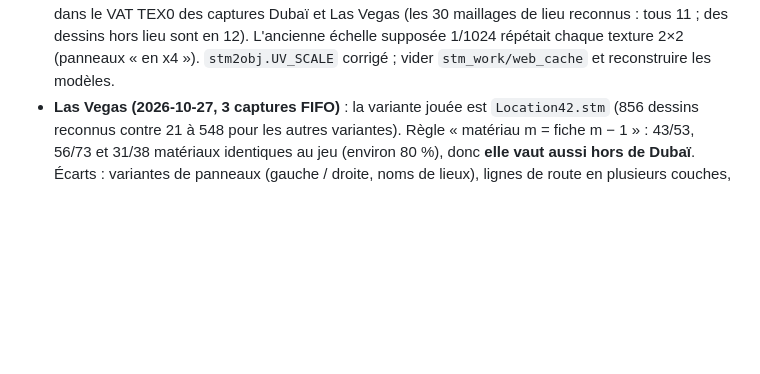
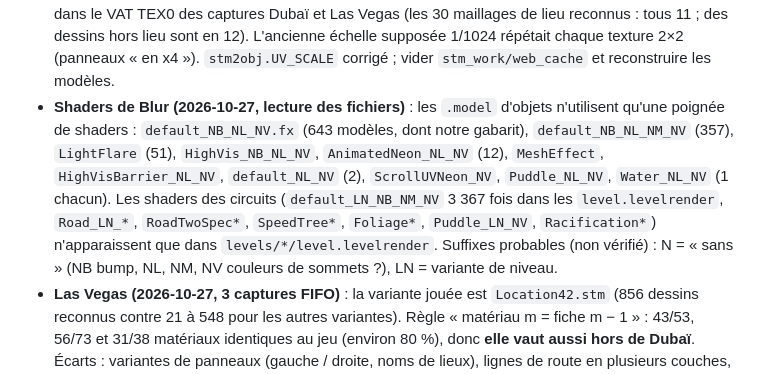
Before and after one commit to Ov3r-MAG1STR4L/blur-re, a Markdown page: docs/CONNAISSANCES.md, the part around the change. Rendered like a GitHub page; blank space fills up the shorter version.

Commit message:
Projet J : shaders de Blur recensés, plan pour embellir les cartes NFS
Co-Authored-By: Claude Opus 5.5 <noreply@anthropic.com>

```diff
--- a/docs/CONNAISSANCES.md
+++ b/docs/CONNAISSANCES.md
@@ -1095,6 +1095,13 @@ dans `Blur_test` (à coordonner avec la session des routes inversées). Aucun ci
   TEX0 des captures Dubaï et Las Vegas (les 30 maillages de lieu reconnus : tous 11 ; des dessins hors lieu sont en 12).
   L'ancienne échelle supposée 1/1024 répétait chaque texture 2×2 (panneaux « en x4 »). `stm2obj.UV_SCALE` corrigé ;
   vider `stm_work/web_cache` et reconstruire les modèles.
+- **Shaders de Blur (2026-10-27, lecture des fichiers)** : les `.model` d'objets n'utilisent qu'une poignée de
+  shaders : `default_NB_NL_NV.fx` (643 modèles, dont notre gabarit), `default_NB_NL_NM_NV` (357), `LightFlare` (51),
+  `HighVis_NB_NL_NV`, `AnimatedNeon_NL_NV` (12), `MeshEffect`, `HighVisBarrier_NL_NV`, `default_NL_NV` (2),
+  `ScrollUVNeon_NV`, `Puddle_NL_NV`, `Water_NL_NV` (1 chacun). Les shaders des circuits (`default_LN_NB_NM_NV` 3 367 fois
+  dans les `level.levelrender`, `Road_LN_*`, `RoadTwoSpec*`, `SpeedTree*`, `Foliage*`, `Puddle_LN_NV`, `Racification*`)
+  n'apparaissent que dans `levels/*/level.levelrender`. Suffixes probables (non vérifié) : N = « sans » (NB bump,
+  NL, NM, NV couleurs de sommets ?), LN = variante de niveau.
 - **Las Vegas (2026-10-27, 3 captures FIFO)** : la variante jouée est `Location42.stm` (856 dessins reconnus
   contre 21 à 548 pour les autres variantes). Règle « matériau m = fiche m − 1 » : 43/53, 56/73 et 31/38 matériaux
   identiques au jeu (environ 80 %), donc **elle vaut aussi hors de Dubaï**. Écarts : variantes de panneaux (gauche /
```
Also changed, not shown: docs/CAHIER_DES_CHARGES.md (deleted, +0 -306 lines).
